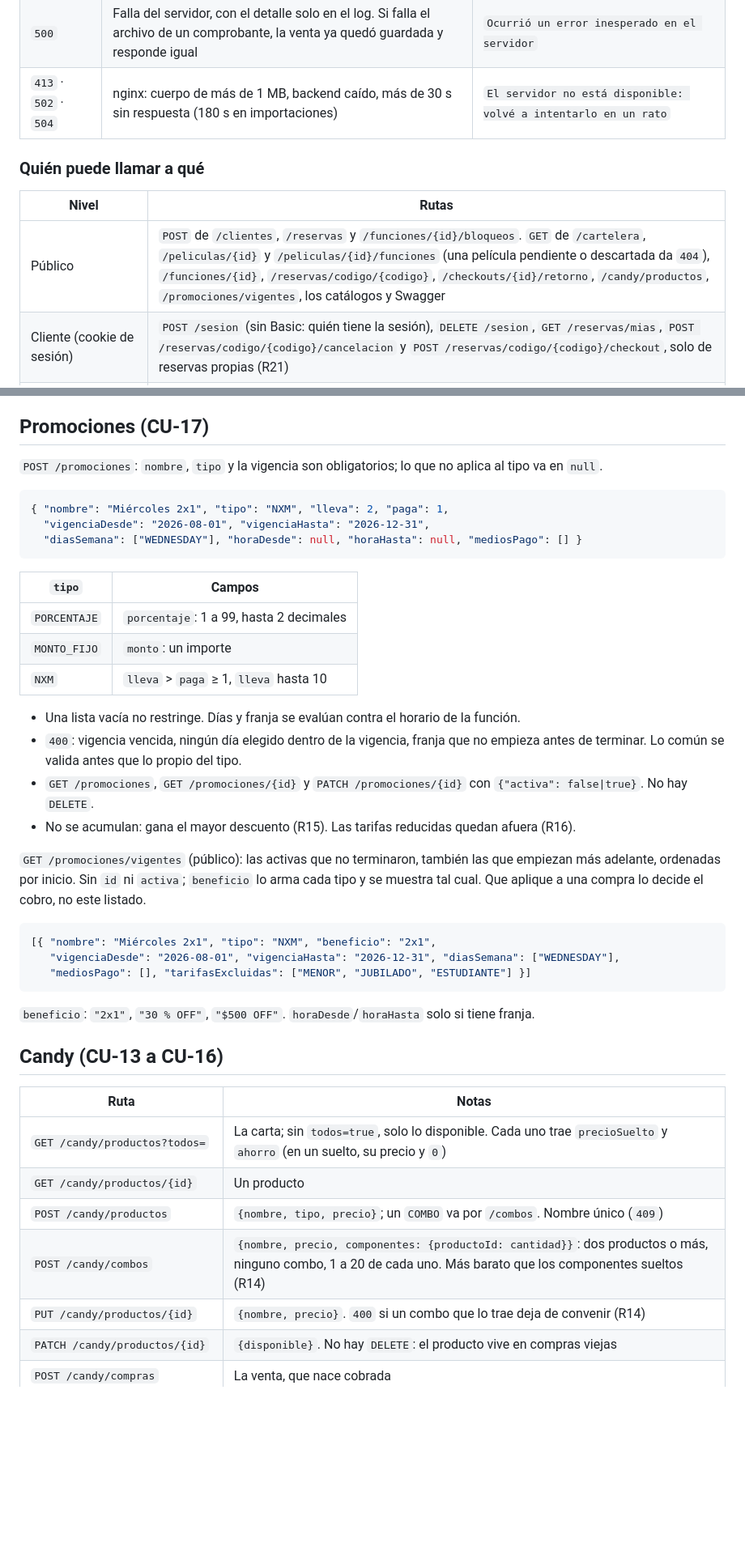
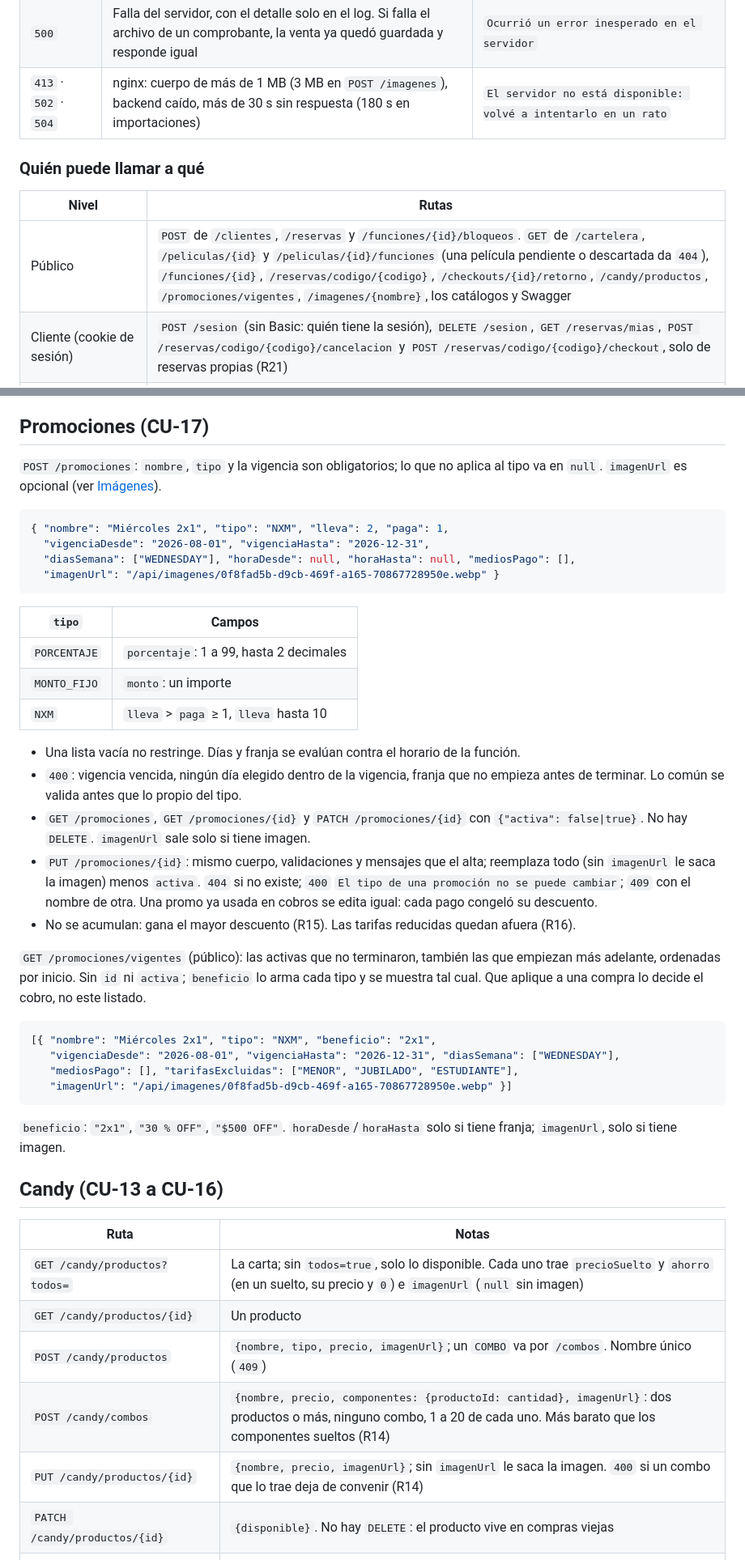
Before and after one commit to andreiveisuade/cine-uade, a Markdown page: cine-frontend/API.md, 2 parts joined by grey strips. Shown at 81% size. GitHub-like rendering; blank space fills up the shorter version.

Commit message:
docs(api): imagenes, imagenurl y put de promociones

````diff
--- a/cine-frontend/API.md
+++ b/cine-frontend/API.md
@@ -39,13 +39,13 @@ los mismos nombres de operación. Se prueba en <http://localhost:8080/swagger-ui
 | `409` | Nombre, título o email ya usado; un checkout cuyo pago MP no está aprobado | `Ya existe una sala con ese nombre` |
 | `409` | Butaca de otro (R4), o dos pedidos que cambian lo mismo a la vez | `La butaca A1 ya está ocupada` |
 | `500` | Falla del servidor, con el detalle solo en el log. Si falla el archivo de un comprobante, la venta ya quedó guardada y responde igual | `Ocurrió un error inesperado en el servidor` |
-| `413` · `502` · `504` | nginx: cuerpo de más de 1 MB, backend caído, más de 30 s sin respuesta (180 s en importaciones) | `El servidor no está disponible: volvé a intentarlo en un rato` |
+| `413` · `502` · `504` | nginx: cuerpo de más de 1 MB (3 MB en `POST /imagenes`), backend caído, más de 30 s sin respuesta (180 s en importaciones) | `El servidor no está disponible: volvé a intentarlo en un rato` |
 
 ### Quién puede llamar a qué
 
 | Nivel | Rutas |
 |---|---|
-| Público | `POST` de `/clientes`, `/reservas` y `/funciones/{id}/bloqueos`. `GET` de `/cartelera`, `/peliculas/{id}` y `/peliculas/{id}/funciones` (una película pendiente o descartada da `404`), `/funciones/{id}`, `/reservas/codigo/{codigo}`, `/checkouts/{id}/retorno`, `/candy/productos`, `/promociones/vigentes`, los catálogos y Swagger |
+| Público | `POST` de `/clientes`, `/reservas` y `/funciones/{id}/bloqueos`. `GET` de `/cartelera`, `/peliculas/{id}` y `/peliculas/{id}/funciones` (una película pendiente o descartada da `404`), `/funciones/{id}`, `/reservas/codigo/{codigo}`, `/checkouts/{id}/retorno`, `/candy/productos`, `/promociones/vigentes`, `/imagenes/{nombre}`, los catálogos y Swagger |
 | Cliente (cookie de sesión) | `POST /sesion` (sin Basic: quién tiene la sesión), `DELETE /sesion`, `GET /reservas/mias`, `POST /reservas/codigo/{codigo}/cancelacion` y `POST /reservas/codigo/{codigo}/checkout`, solo de reservas propias (R21) |
 | `ACOMODADOR` o `ADMINISTRADOR` | `POST /sesion`, `POST /acceso` |
 | `ADMINISTRADOR` | Todo lo demás. Una ruta nueva nace así |
@@ -265,11 +265,13 @@ una semana desde hoy, de 14 a 24, ocho títulos, subtitulada en 2D.
 ## Promociones (CU-17)
 
 `POST /promociones`: `nombre`, `tipo` y la vigencia son obligatorios; lo que no aplica al tipo va en `null`.
+`imagenUrl` es opcional (ver [Imágenes](#imágenes)).
 
 ```json
 { "nombre": "Miércoles 2x1", "tipo": "NXM", "lleva": 2, "paga": 1,
   "vigenciaDesde": "2026-08-01", "vigenciaHasta": "2026-12-31",
-  "diasSemana": ["WEDNESDAY"], "horaDesde": null, "horaHasta": null, "mediosPago": [] }
+  "diasSemana": ["WEDNESDAY"], "horaDesde": null, "horaHasta": null, "mediosPago": [],
+  "imagenUrl": "/api/imagenes/0f8fad5b-d9cb-469f-a165-70867728950e.webp" }
 ```
 
 | `tipo` | Campos |
@@ -282,7 +284,10 @@ una semana desde hoy, de 14 a 24, ocho títulos, subtitulada en 2D.
 - `400`: vigencia vencida, ningún día elegido dentro de la vigencia, franja que no empieza antes de terminar.
   Lo común se valida antes que lo propio del tipo.
 - `GET /promociones`, `GET /promociones/{id}` y `PATCH /promociones/{id}` con `{"activa": false|true}`. No hay
-  `DELETE`.
+  `DELETE`. `imagenUrl` sale solo si tiene imagen.
+- `PUT /promociones/{id}`: mismo cuerpo, validaciones y mensajes que el alta; reemplaza todo (sin `imagenUrl` le
+  saca la imagen) menos `activa`. `404` si no existe; `400` `El tipo de una promoción no se puede cambiar`; `409`
+  con el nombre de otra. Una promo ya usada en cobros se edita igual: cada pago congeló su descuento.
 - No se acumulan: gana el mayor descuento (R15). Las tarifas reducidas quedan afuera (R16).
 
 `GET /promociones/vigentes` (público): las activas que no terminaron, también las que empiezan más adelante,
@@ -292,20 +297,22 @@ compra lo decide el cobro, no este listado.
 ```json
 [{ "nombre": "Miércoles 2x1", "tipo": "NXM", "beneficio": "2x1",
    "vigenciaDesde": "2026-08-01", "vigenciaHasta": "2026-12-31", "diasSemana": ["WEDNESDAY"],
-   "mediosPago": [], "tarifasExcluidas": ["MENOR", "JUBILADO", "ESTUDIANTE"] }]
+   "mediosPago": [], "tarifasExcluidas": ["MENOR", "JUBILADO", "ESTUDIANTE"],
+   "imagenUrl": "/api/imagenes/0f8fad5b-d9cb-469f-a165-70867728950e.webp" }]
 ```
 
-`beneficio`: `"2x1"`, `"30 % OFF"`, `"$500 OFF"`. `horaDesde`/`horaHasta` solo si tiene franja.
+`beneficio`: `"2x1"`, `"30 % OFF"`, `"$500 OFF"`. `horaDesde`/`horaHasta` solo si tiene franja; `imagenUrl`, solo
+si tiene imagen.
 
 ## Candy (CU-13 a CU-16)
 
 | Ruta | Notas |
 |---|---|
-| `GET /candy/productos?todos=` | La carta; sin `todos=true`, solo lo disponible. Cada uno trae `precioSuelto` y `ahorro` (en un suelto, su precio y `0`) |
+| `GET /candy/productos?todos=` | La carta; sin `todos=true`, solo lo disponible. Cada uno trae `precioSuelto` y `ahorro` (en un suelto, su precio y `0`) e `imagenUrl` (`null` sin imagen) |
 | `GET /candy/productos/{id}` | Un producto |
-| `POST /candy/productos` | `{nombre, tipo, precio}`; un `COMBO` va por `/combos`. Nombre único (`409`) |
-| `POST /candy/combos` | `{nombre, precio, componentes: {productoId: cantidad}}`: dos productos o más, ninguno combo, 1 a 20 de cada uno. Más barato que los componentes sueltos (R14) |
-| `PUT /candy/productos/{id}` | `{nombre, precio}`. `400` si un combo que lo trae deja de convenir (R14) |
+| `POST /candy/productos` | `{nombre, tipo, precio, imagenUrl}`; un `COMBO` va por `/combos`. Nombre único (`409`) |
+| `POST /candy/combos` | `{nombre, precio, componentes: {productoId: cantidad}, imagenUrl}`: dos productos o más, ninguno combo, 1 a 20 de cada uno. Más barato que los componentes sueltos (R14) |
+| `PUT /candy/productos/{id}` | `{nombre, precio, imagenUrl}`; sin `imagenUrl` le saca la imagen. `400` si un combo que lo trae deja de convenir (R14) |
 | `PATCH /candy/productos/{id}` | `{disponible}`. No hay `DELETE`: el producto vive en compras viejas |
 | `POST /candy/compras` | La venta, que nace cobrada |
 | `GET /candy/compras?fecha=&clienteId=` | Las del cliente, o si no las del día |
````
Also changed, not shown: other parts of cine-frontend/API.md (+15 -0 lines).
